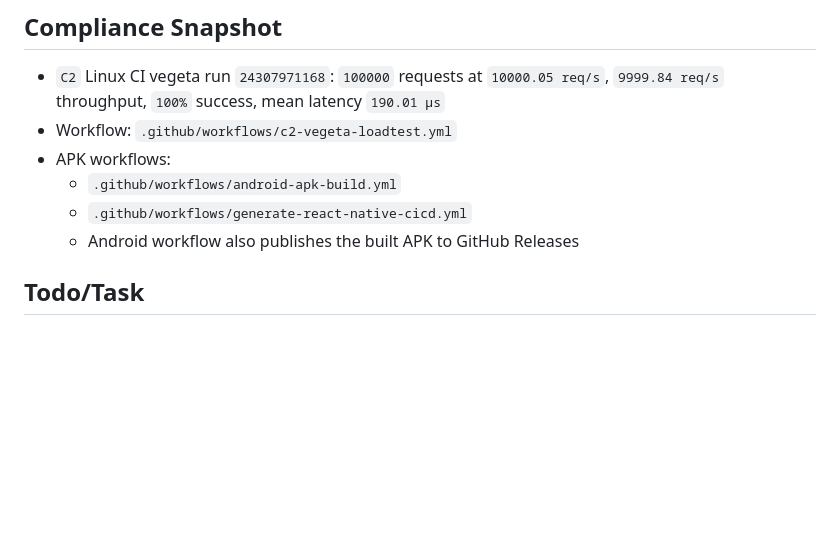
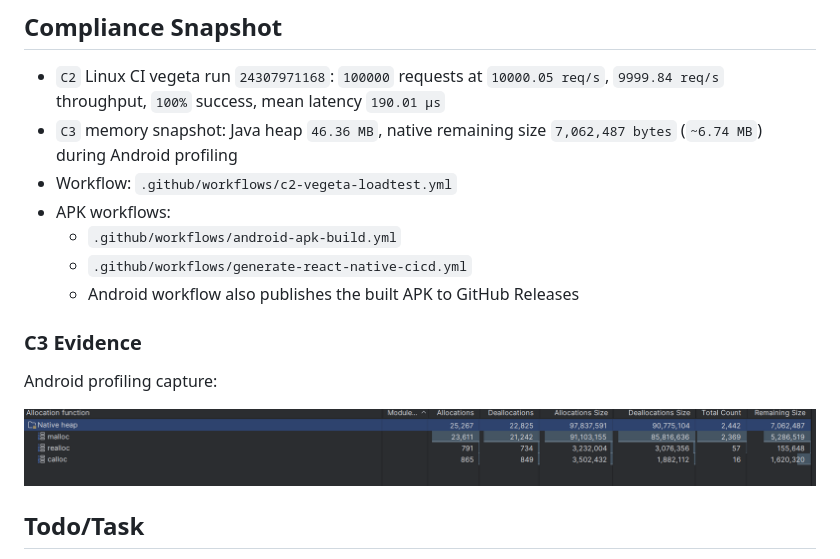
Before and after one commit to Seyamalam/hackfusion_huntrix, a Markdown page: README.md, the part around the change. Rendered like a GitHub page; pictures changed too: docs/compliance/c3_profiler/native-memory.png (added); blank space fills up the shorter version.

```diff
--- a/README.md
+++ b/README.md
@@ -11,11 +11,17 @@ Offline-first disaster logistics prototype for the HackFusion 2026 `Digital Delt
 
 ## Compliance Snapshot
 - `C2` Linux CI vegeta run `24307971168`: `100000` requests at `10000.05 req/s`, `9999.84 req/s` throughput, `100%` success, mean latency `190.01 µs`
+- `C3` memory snapshot: Java heap `46.36 MB`, native remaining size `7,062,487 bytes` (`~6.74 MB`) during Android profiling
 - Workflow: `.github/workflows/c2-vegeta-loadtest.yml`
 - APK workflows:
   - `.github/workflows/android-apk-build.yml`
   - `.github/workflows/generate-react-native-cicd.yml`
   - Android workflow also publishes the built APK to GitHub Releases
+
+### C3 Evidence
+Android profiling capture:
+
+![C3 Native Memory Evidence](docs/compliance/c3_profiler/native-memory.png)
 
 ## Todo/Task
 - [x] Bootstrap Expo, Go, and protobuf project structure
```
Also changed, not shown: docs/compliance/C3-ram-budget.md (+5 -0 lines), data/ram_usage.png (added), 14 other files.
